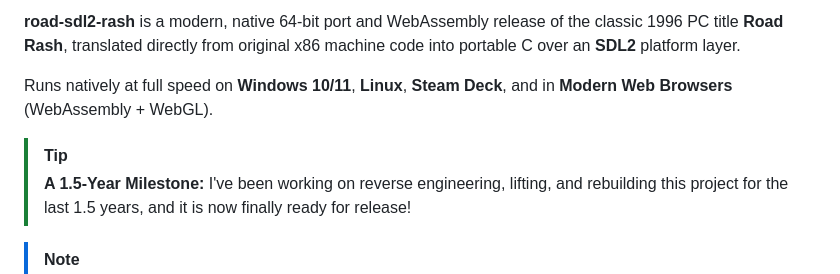
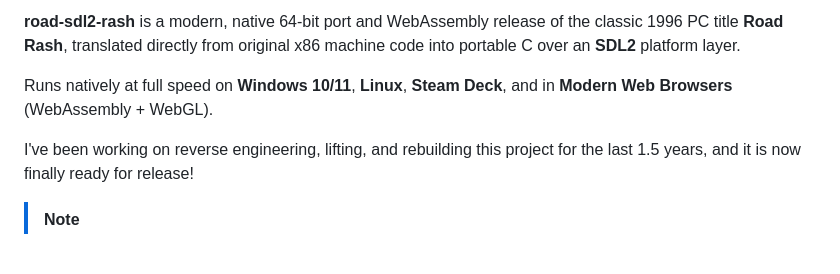
Before and after one commit to speedydevil007/road-sdl2-rash, a Markdown page: README.md, the part around the change. Drawn GitHub-style; blank space fills up the shorter version.

Commit message:
docs: Format 1.5-year milestone as standard text instead of alert box

```diff
--- a/README.md
+++ b/README.md
@@ -8,8 +8,7 @@
 
 Runs natively at full speed on **Windows 10/11**, **Linux**, **Steam Deck**, and in **Modern Web Browsers** (WebAssembly + WebGL).
 
-> [!TIP]
-> **A 1.5-Year Milestone:** I've been working on reverse engineering, lifting, and rebuilding this project for the last 1.5 years, and it is now finally ready for release!
+I've been working on reverse engineering, lifting, and rebuilding this project for the last 1.5 years, and it is now finally ready for release!
 
 > [!NOTE]
 > **Source Code Release:** The complete decompiled C source code (~97,000 lines of structured, typed, human-readable C with modding hooks and tools) is undergoing final code cleanup and will be open-sourced soon!
```
